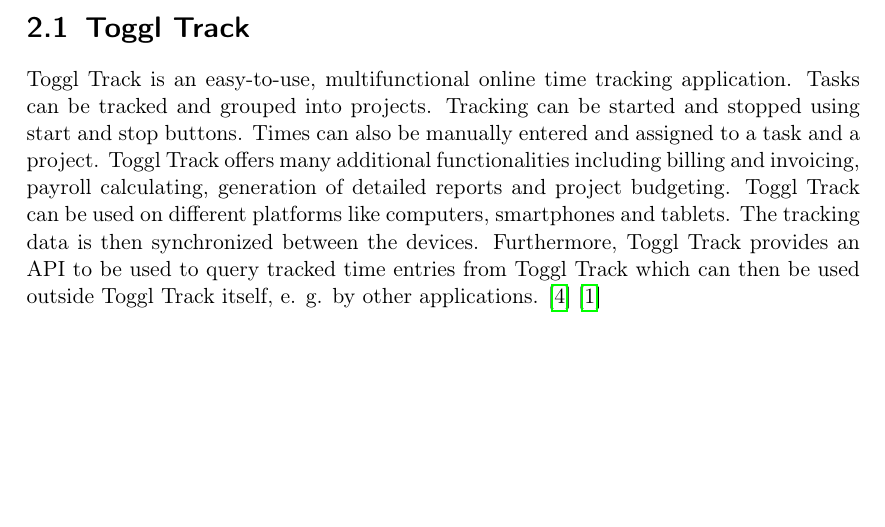
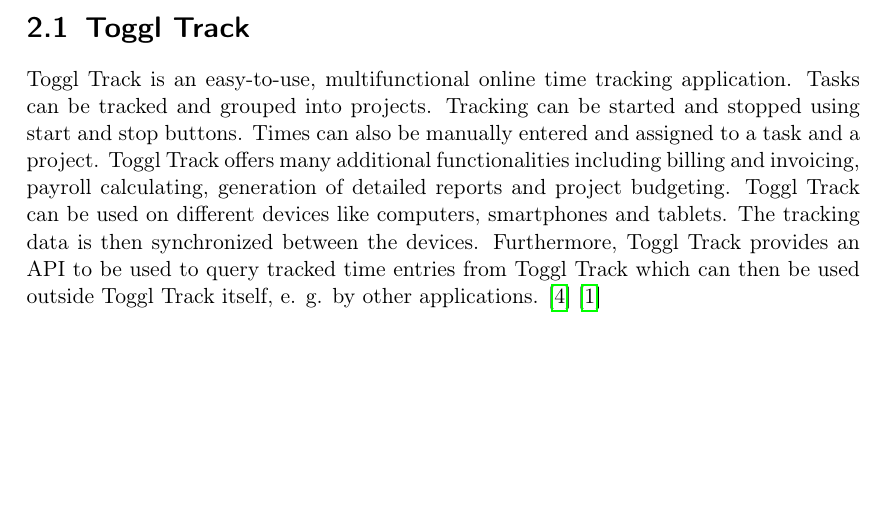
Before and after one commit to DuplosFidibuss/academic-time-planner, a LaTeX thesis (doc/doc.tex, which reads doc/parts/theoretische_grundlagen.tex): part of page 7 of 12, cut so that both start at the same text. Compiled offline with pdfLaTeX.

Commit message:
Replace "platforms" by "devices".

```diff
--- a/doc/parts/theoretische_grundlagen.tex
+++ b/doc/parts/theoretische_grundlagen.tex
@@ -11,7 +11,7 @@
 Toggl Track is an easy-to-use, multifunctional online time tracking application. Tasks can be tracked and grouped
 into projects. Tracking can be started and stopped using start and stop buttons. Times can also be manually entered
 and assigned to a task and a project. Toggl Track offers many additional functionalities including billing and invoicing,
-payroll calculating, generation of detailed reports and project budgeting. Toggl Track can be used on different platforms
+payroll calculating, generation of detailed reports and project budgeting. Toggl Track can be used on different devices
 like computers, smartphones and tablets. The tracking data is then synchronized between the devices. Furthermore, Toggl
 Track provides an API to be used to query tracked time entries from Toggl Track which can then be used outside Toggl Track
 itself, e. g. by other applications. \cite{bachelorarbeit_Egger_Verstappen_page8} \cite{toggl_track_url}
```
